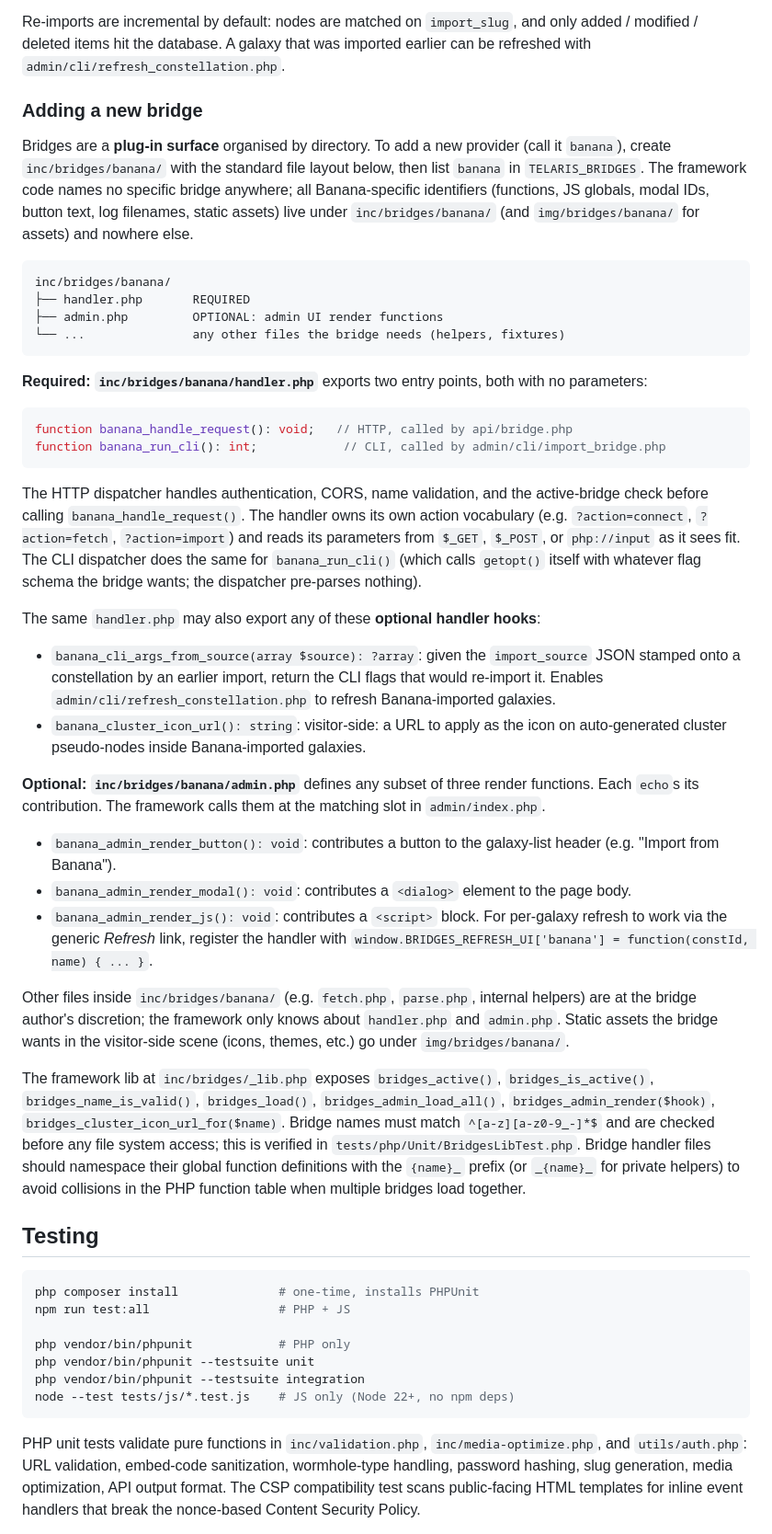
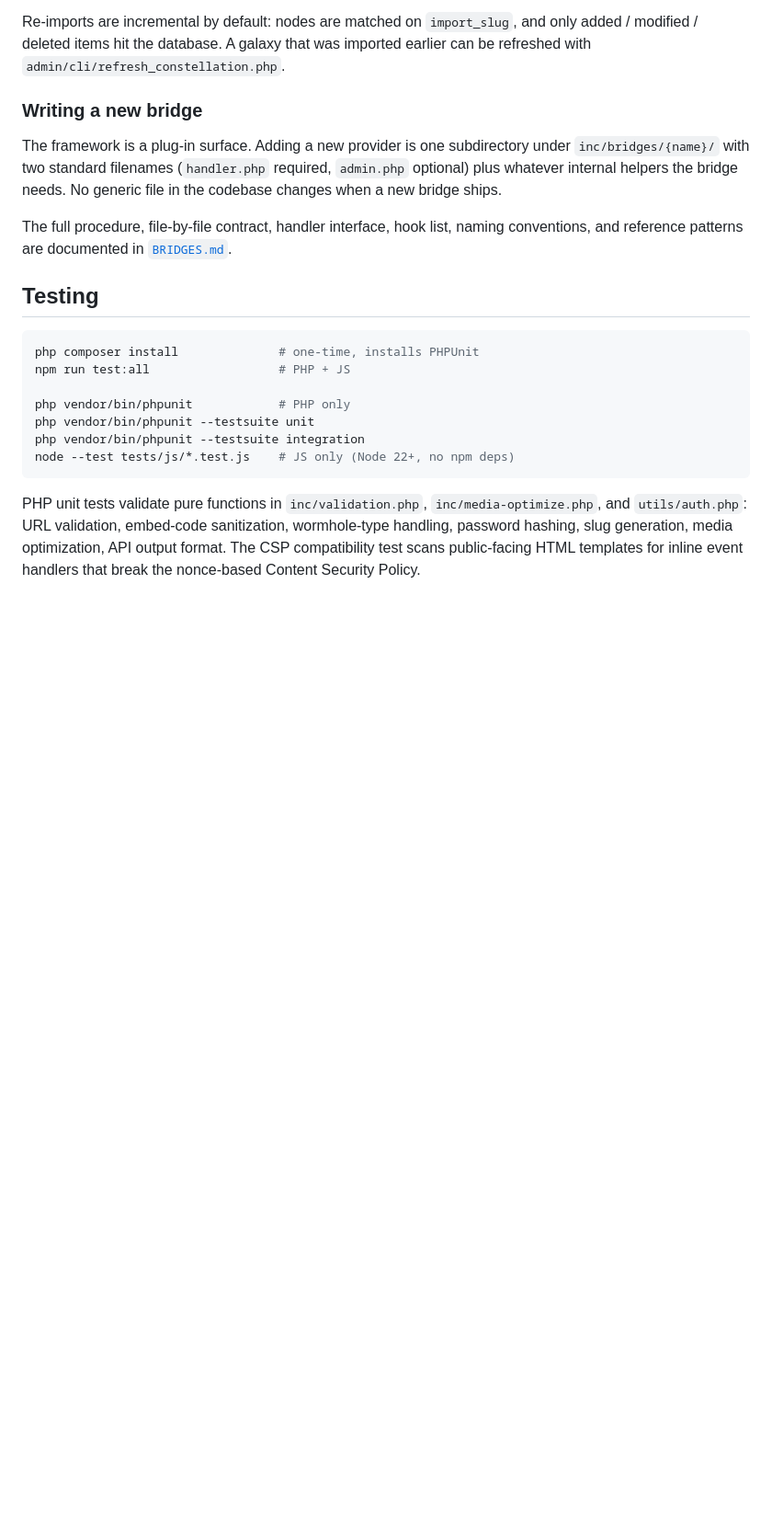
Before and after one commit to theagitist/telaris, a Markdown page: README.md, the part around one of its changes. Shown at 92% size. Rendered like a GitHub page; blank space fills up the shorter version.

````diff
--- a/README.md
+++ b/README.md
@@ -171,40 +171,11 @@ Useful flags: `--no-media` (skip downloads, fast preview), `--limit=N` (test run
 
 Re-imports are incremental by default: nodes are matched on `import_slug`, and only added / modified / deleted items hit the database. A galaxy that was imported earlier can be refreshed with `admin/cli/refresh_constellation.php`.
 
-### Adding a new bridge
+### Writing a new bridge
 
-Bridges are a **plug-in surface** organised by directory. To add a new provider (call it `banana`), create `inc/bridges/banana/` with the standard file layout below, then list `banana` in `TELARIS_BRIDGES`. The framework code names no specific bridge anywhere; all Banana-specific identifiers (functions, JS globals, modal IDs, button text, log filenames, static assets) live under `inc/bridges/banana/` (and `img/bridges/banana/` for assets) and nowhere else.
+The framework is a plug-in surface. Adding a new provider is one subdirectory under `inc/bridges/{name}/` with two standard filenames (`handler.php` required, `admin.php` optional) plus whatever internal helpers the bridge needs. No generic file in the codebase changes when a new bridge ships.
 
-```
-inc/bridges/banana/
-├── handler.php       REQUIRED
-├── admin.php         OPTIONAL: admin UI render functions
-└── ...               any other files the bridge needs (helpers, fixtures)
-```
-
-**Required: `inc/bridges/banana/handler.php`** exports two entry points, both with no parameters:
-
-```php
-function banana_handle_request(): void;   // HTTP, called by api/bridge.php
-function banana_run_cli(): int;            // CLI, called by admin/cli/import_bridge.php
-```
-
-The HTTP dispatcher handles authentication, CORS, name validation, and the active-bridge check before calling `banana_handle_request()`. The handler owns its own action vocabulary (e.g. `?action=connect`, `?action=fetch`, `?action=import`) and reads its parameters from `$_GET`, `$_POST`, or `php://input` as it sees fit. The CLI dispatcher does the same for `banana_run_cli()` (which calls `getopt()` itself with whatever flag schema the bridge wants; the dispatcher pre-parses nothing).
-
-The same `handler.php` may also export any of these **optional handler hooks**:
-
-- `banana_cli_args_from_source(array $source): ?array`: given the `import_source` JSON stamped onto a constellation by an earlier import, return the CLI flags that would re-import it. Enables `admin/cli/refresh_constellation.php` to refresh Banana-imported galaxies.
-- `banana_cluster_icon_url(): string`: visitor-side: a URL to apply as the icon on auto-generated cluster pseudo-nodes inside Banana-imported galaxies.
-
-**Optional: `inc/bridges/banana/admin.php`** defines any subset of three render functions. Each `echo`s its contribution. The framework calls them at the matching slot in `admin/index.php`.
-
-- `banana_admin_render_button(): void`: contributes a button to the galaxy-list header (e.g. "Import from Banana").
-- `banana_admin_render_modal(): void`: contributes a `<dialog>` element to the page body.
-- `banana_admin_render_js(): void`: contributes a `<script>` block. For per-galaxy refresh to work via the generic *Refresh* link, register the handler with `window.BRIDGES_REFRESH_UI['banana'] = function(constId, name) { ... }`.
-
-Other files inside `inc/bridges/banana/` (e.g. `fetch.php`, `parse.php`, internal helpers) are at the bridge author's discretion; the framework only knows about `handler.php` and `admin.php`. Static assets the bridge wants in the visitor-side scene (icons, themes, etc.) go under `img/bridges/banana/`.
-
-The framework lib at `inc/bridges/_lib.php` exposes `bridges_active()`, `bridges_is_active()`, `bridges_name_is_valid()`, `bridges_load()`, `bridges_admin_load_all()`, `bridges_admin_render($hook)`, `bridges_cluster_icon_url_for($name)`. Bridge names must match `^[a-z][a-z0-9_-]*$` and are checked before any file system access; this is verified in `tests/php/Unit/BridgesLibTest.php`. Bridge handler files should namespace their global function definitions with the `{name}_` prefix (or `_{name}_` for private helpers) to avoid collisions in the PHP function table when multiple bridges load together.
+The full procedure, file-by-file contract, handler interface, hook list, naming conventions, and reference patterns are documented in [`BRIDGES.md`](BRIDGES.md).
 
 ## Testing
 
````
Also changed, not shown: other parts of README.md (+1 -1 lines), BRIDGES.md (added, +293 -0 lines).
